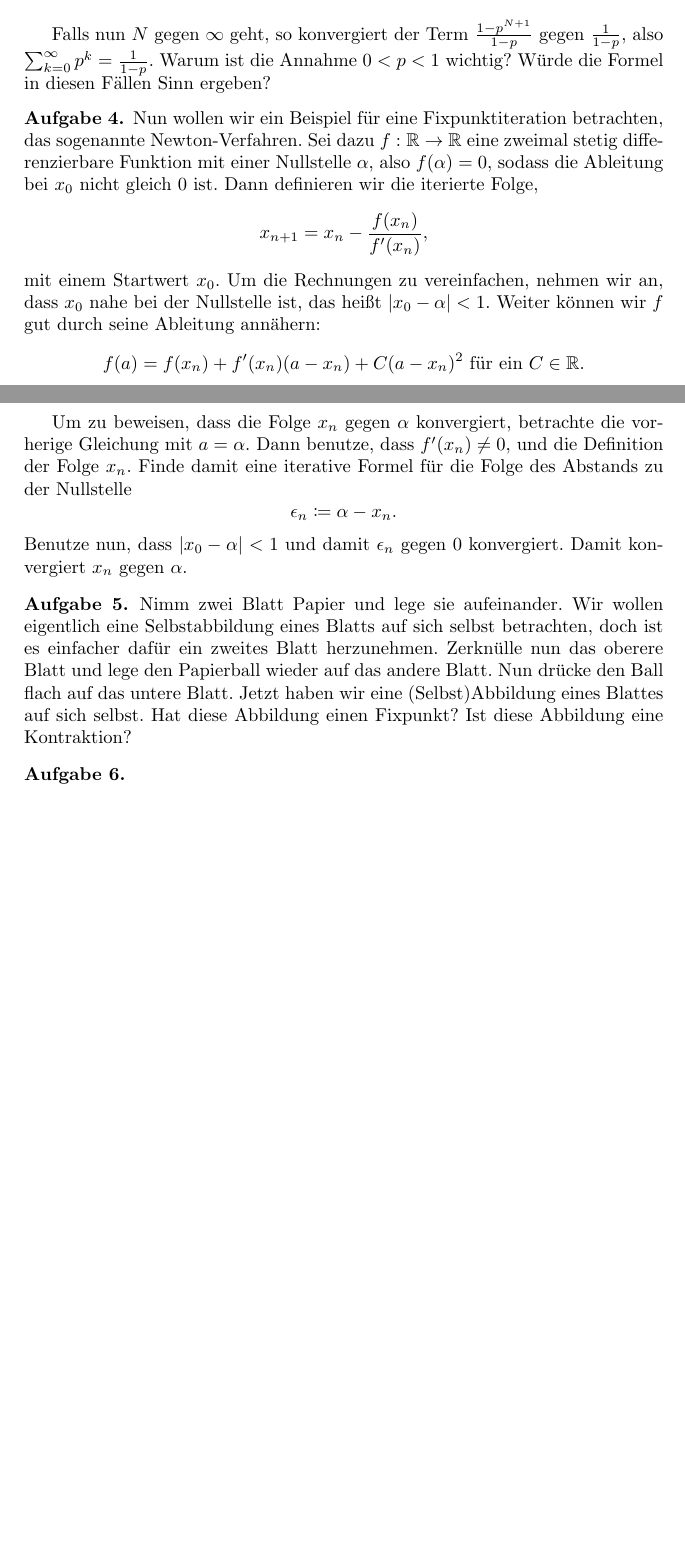
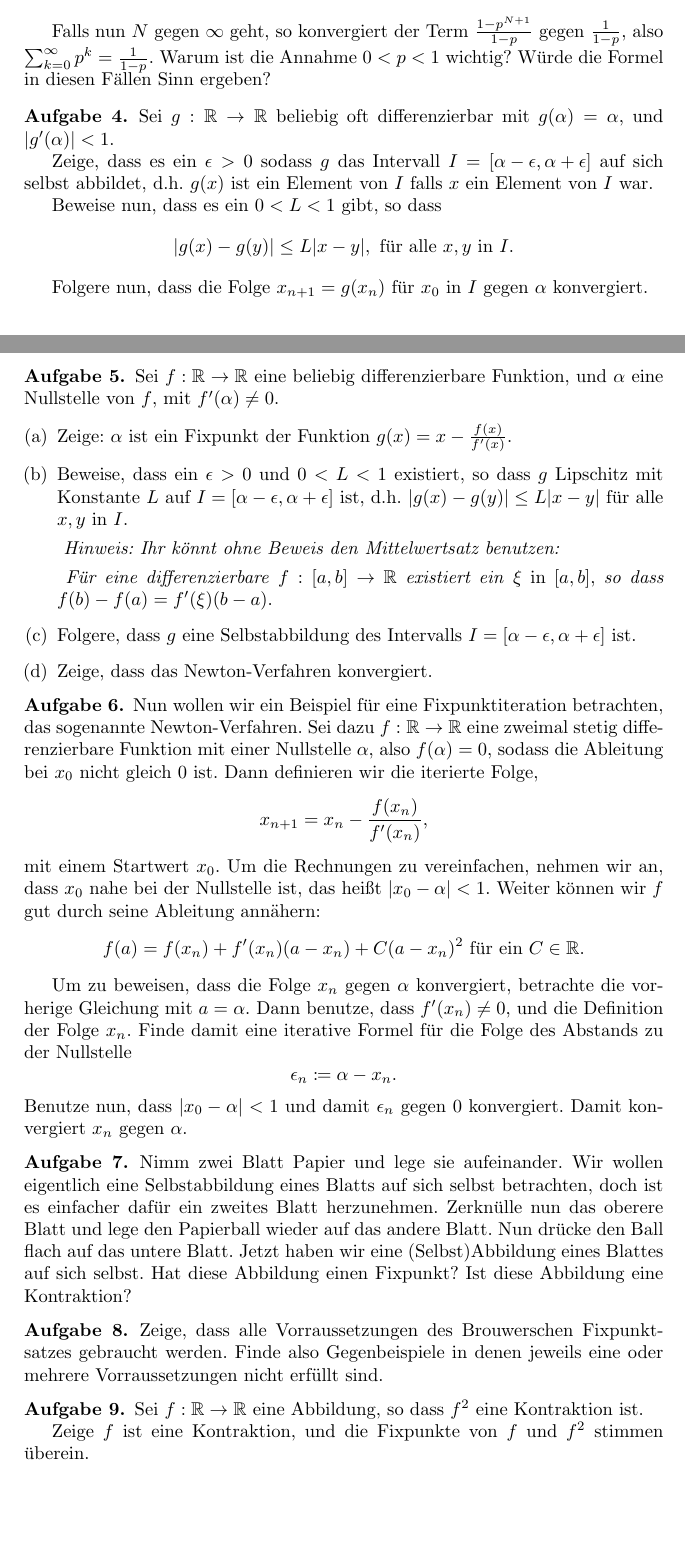
Before and after one commit to HeineBorel/Schuelerwoche, a LaTeX document (Aufgaben.tex): two parts of pages 1 and 2 of 2, joined at a grey line, cut so that both start at the same text, the shorter picture padded with empty space. Compiled offline with pdfLaTeX.

Commit message:
Aufgaben neu gemacht

```diff
--- a/Aufgaben.tex
+++ b/Aufgaben.tex
@@ -60,6 +61,51 @@ Falls nun $N$ gegen $\infty$ geht, so konvergiert der Term $\frac{1- p^{N+1}}{1
 gegen $\frac{1}{1 - p}$, also $\sum_{k=0}^\infty p^k=  \frac{1}{1 - p}$.
 Warum ist die Annahme $0<p<1$ wichtig? Würde die Formel in diesen Fällen Sinn ergeben?
 \end{Aufg}
+
+
+\begin{Aufg}
+ Sei $g:\R \to \R$ beliebig oft differenzierbar mit $g(\alpha) = \alpha$, und
+ $|g'(\alpha)| <1$.
+
+ Zeige, dass es ein $\epsilon > 0$ sodass $g$ das Intervall
+ $I=\left[ \alpha - \epsilon , \alpha + \epsilon \right]$ auf sich selbst abbildet, d.h.
+ $g(x)$ ist ein Element von $I$ falls $x$ ein Element von $I$ war.
+
+ Beweise nun, dass es ein $0<L<1$ gibt, so dass
+ \[
+  |g(x) - g(y)| \leq L|x-y|, \text{ f"ur alle } x,y \text{ in } I.
+ \]
+
+ Folgere nun, dass die Folge $x_{n+1} = g(x_n)$ f"ur $x_0$ in $I$ gegen $\alpha$
+ konvergiert.
+
+\end{Aufg}
+
+
+\begin{Aufg}
+ Sei $f: \R \to \R$ eine beliebig differenzierbare Funktion, und $\alpha$ eine Nullstelle von $f$,
+ mit $f'(\alpha) \neq 0$.
+ \begin{enumerate}[(a)]
+  \item Zeige: $\alpha$ ist ein Fixpunkt der Funktion $g(x)= x - \frac{f(x)}{f'(x)}$.
+  \item Beweise, dass ein $\epsilon > 0$ und $0<L<1$ existiert, so dass $g$ Lipschitz
+  mit Konstante $L$ auf
+  $I=\left[ \alpha - \epsilon , \alpha + \epsilon \right]$ ist, d.h.
+  $|g(x) - g(y)| \leq L|x-y|$ f"ur alle $x,y$ in $I$.
+
+  \textit{
+  Hinweis: Ihr k"onnt ohne Beweis den Mittelwertsatz benutzen: }
+
+\textit{  F"ur eine differenzierbare}
+  $f:\left[ a, b \right] \to \R$ \textit{existiert ein }$\xi$ in $\left[ a, b \right]$,
+  \textit{so dass}
+  $f(b) - f(a) = f'(\xi)(b-a)$.
+  \item Folgere, dass $g$ eine Selbstabbildung des Intervalls
+  $I=\left[ \alpha - \epsilon , \alpha + \epsilon \right]$ ist.
+  \item Zeige, dass das Newton-Verfahren konvergiert.
+ \end{enumerate}
+
+\end{Aufg}
+
 
 
 \begin{Aufg}
@@ -98,8 +144,20 @@ Ball flach auf das untere Blatt. Jetzt haben wir eine (Selbst)Abbildung eines Bl
 Hat diese Abbildung einen Fixpunkt? Ist diese Abbildung eine Kontraktion?
 
 \end{Aufg}
+
+
 \begin{Aufg}
 
+ Zeige, dass alle Vorraussetzungen des Brouwerschen Fixpunktsatzes gebraucht werden. Finde also
+ Gegenbeispiele in denen jeweils eine oder mehrere Vorraussetzungen nicht erf"ullt sind.
+
+\end{Aufg}
+
+\begin{Aufg}
+ Sei $f: \R \to \R$ eine Abbildung, so dass $f^2$ eine Kontraktion ist.
+
+ Zeige $f$ ist eine Kontraktion, und die Fixpunkte von $f$ und $f^2$ stimmen
+ "uberein.
 
 \end{Aufg}
 
```
Also changed, not shown: Aufgaben.tex (17 more changed lines).
